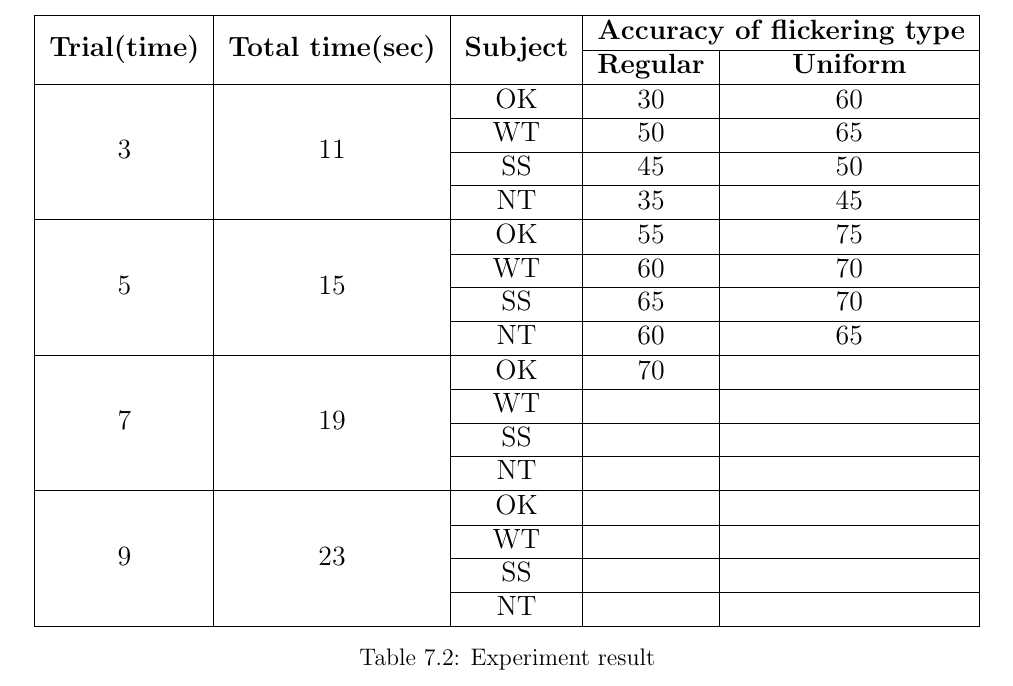
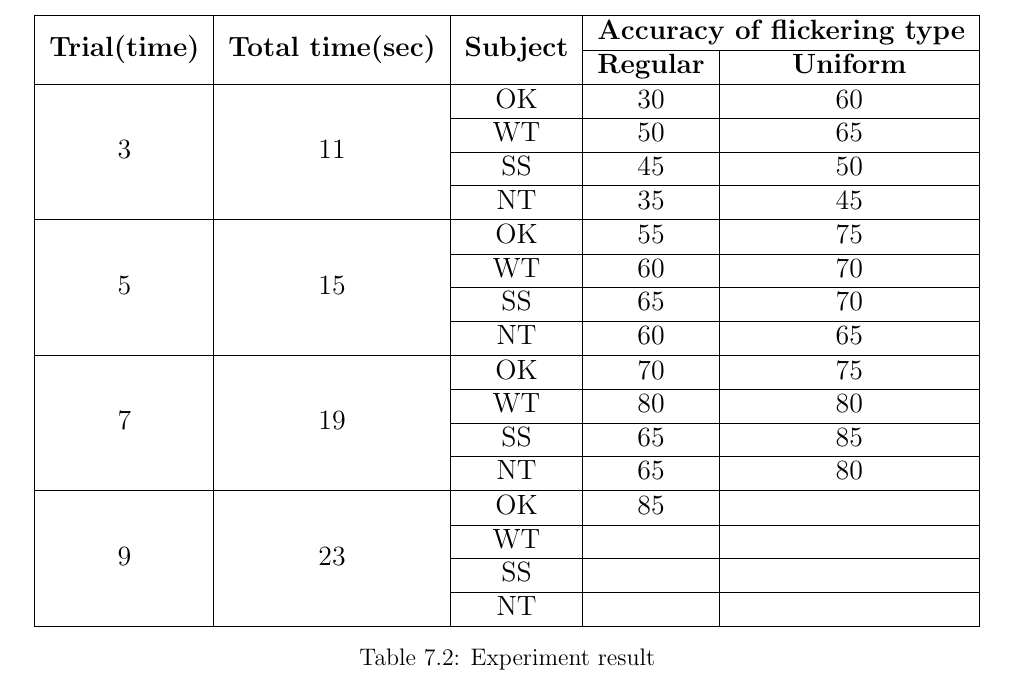
Before and after one commit to ioscarhunter/paper4, a LaTeX thesis (thesis.tex, which reads chapter7/experiment.tex): part of page 64 of 67, cut so that both start at the same text. Compiled offline with pdfLaTeX.

Commit message:
Update on Overleaf.

```diff
--- a/chapter7/experiment.tex
+++ b/chapter7/experiment.tex
@@ -111,13 +111,13 @@ There are 4 parameters. First is flickering type, stimulus, sample length and ep
 			&&SS&65&70 \\ \cline{3-5}
 			&&NT&60&65 \\
             \hline
-            \multirow{4}{*}{7}&\multirow{4}{*}{19}&OK&70& \\
+            \multirow{4}{*}{7}&\multirow{4}{*}{19}&OK&70&75 \\
 			\cline{3-5}
-			&&WT&& \\ \cline{3-5}
-			&&SS&& \\ \cline{3-5}
-			&&NT&& \\
+			&&WT&80&80 \\ \cline{3-5}
+			&&SS&65&85 \\ \cline{3-5}
+			&&NT&65&80 \\
             \hline
-            \multirow{4}{*}{9}&\multirow{4}{*}{23}&OK&& \\
+            \multirow{4}{*}{9}&\multirow{4}{*}{23}&OK&85& \\
 			\cline{3-5}
 			&&WT&& \\ \cline{3-5}
 			&&SS&& \\ \cline{3-5}
```
